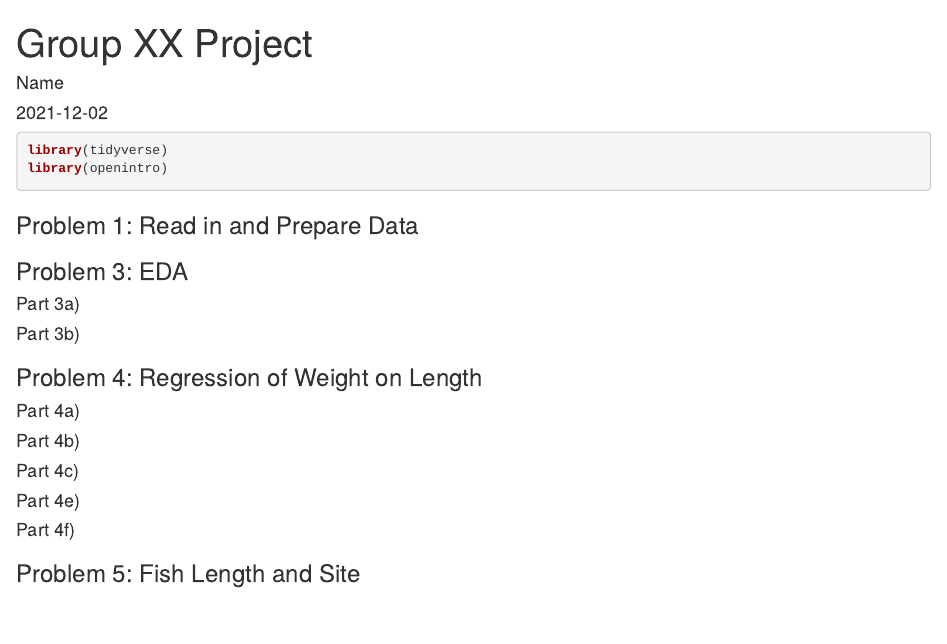
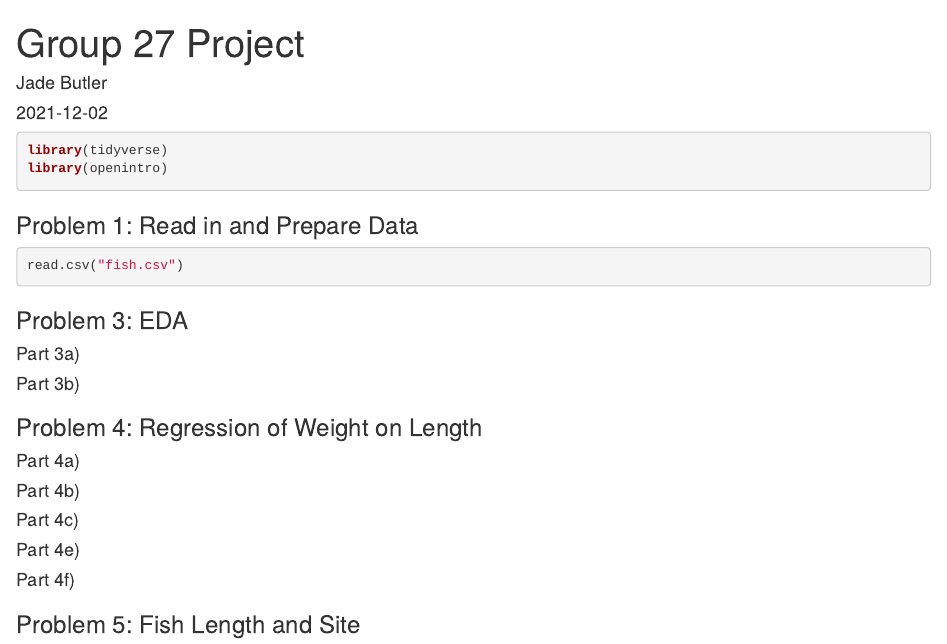
Before and after one commit to jadebu1/STAT311-Final-Project, an R Markdown document (Master File.rmd): the page in a window 1100 px wide, from its top. Rendered offline with R 4.5, knitr and Pandoc, with nearby package versions; the code chunks are not run, so their results and figures are left out; drawn as R Markdown's standard HTML page in place of the format the file asks for.

Commit message:
read in data

````diff
--- a/Master File.rmd
+++ b/Master File.rmd
@@ -1,6 +1,6 @@
 ---
-title: "Group XX Project"
-author: "Name"
+title: "Group 27 Project"
+author: "Jade Butler"
 date: "`r Sys.Date()`"
 output: openintro::lab_report
 ---
@@ -12,6 +12,7 @@ library(openintro)
 
 ### Problem 1: Read in and Prepare Data
 ```{r PR}
+read.csv("fish.csv")
 
 ```
 
````
